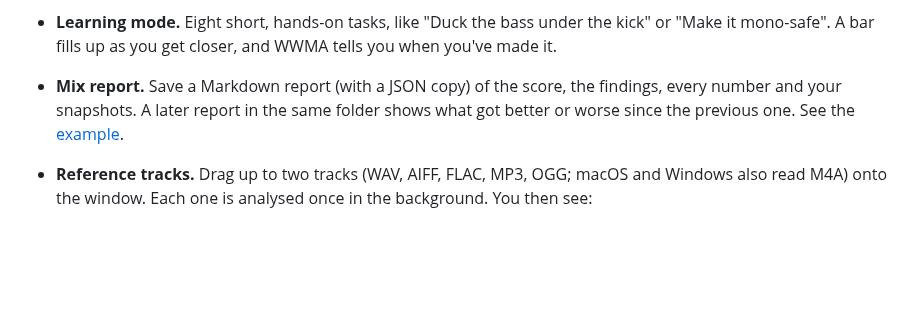
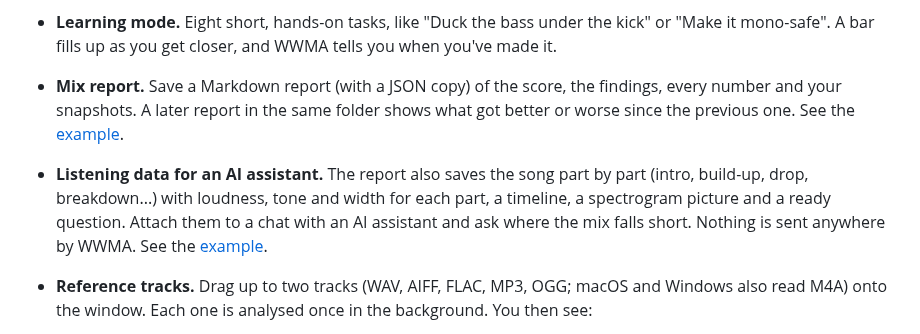
Before and after one commit to salleq/washable-and-withstanding-mixing-aid, a Markdown page: README.md, the part around the change. Drawn GitHub-style; blank space fills up the shorter version.

```diff
--- a/README.md
+++ b/README.md
@@ -27,6 +27,7 @@ Put it last on your master bus. It listens to your mix and tells you in plain wo
 - **Snapshots and before/after.** Save a snapshot before a change. WWMA then reminds you to save your DAW project as a new version (Save As, "My song v3") and asks you to confirm with **I saved it**, so you can always go back. **Before/after** shows every number before and now, marked better or worse. The snapshot's tonal curve stays on the spectrum as a ghost line, with the difference filled in another colour (can be turned off).
 - **Learning mode.** Eight short, hands-on tasks, like "Duck the bass under the kick" or "Make it mono-safe". A bar fills up as you get closer, and WWMA tells you when you've made it.
 - **Mix report.** Save a Markdown report (with a JSON copy) of the score, the findings, every number and your snapshots. A later report in the same folder shows what got better or worse since the previous one. See the [example](docs/example-report.md).
+- **Listening data for an AI assistant.** The report also saves the song part by part (intro, build-up, drop, breakdown...) with loudness, tone and width for each part, a timeline, a spectrogram picture and a ready question. Attach them to a chat with an AI assistant and ask where the mix falls short. Nothing is sent anywhere by WWMA. See the [example](docs/example-ai-report.md).
 - **Reference tracks.** Drag up to two tracks (WAV, AIFF, FLAC, MP3, OGG; macOS and Windows also read M4A) onto the window. Each one is analysed once in the background. You then see:
   - its tonal curve as a dashed line
   - a live "mix vs reference" table
```
Also changed, not shown: docs/MANUAL.md (+13 -0 lines), docs/OPAS.md (+11 -0 lines), docs/example-ai-report.md (added, +109 -0 lines), docs/images/wwma-ai-timeline.png (added), 14 other files.
